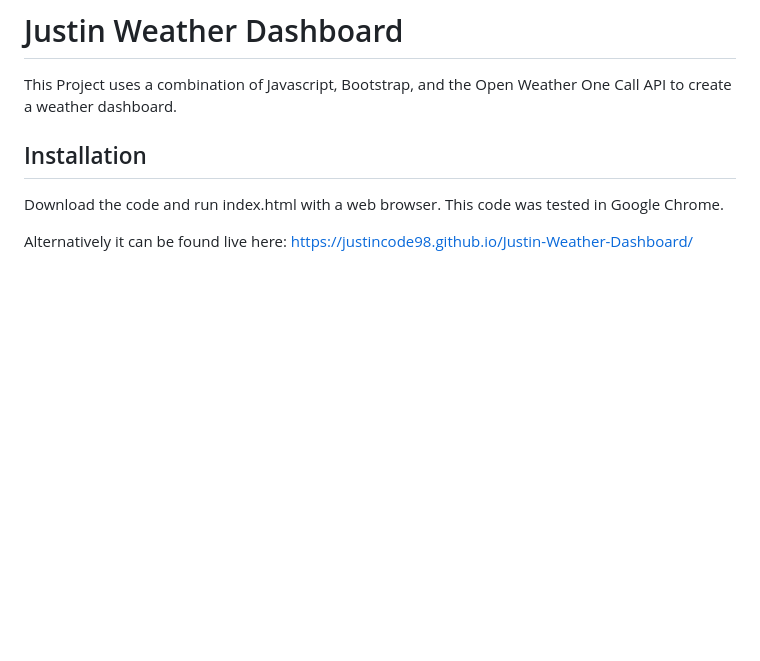
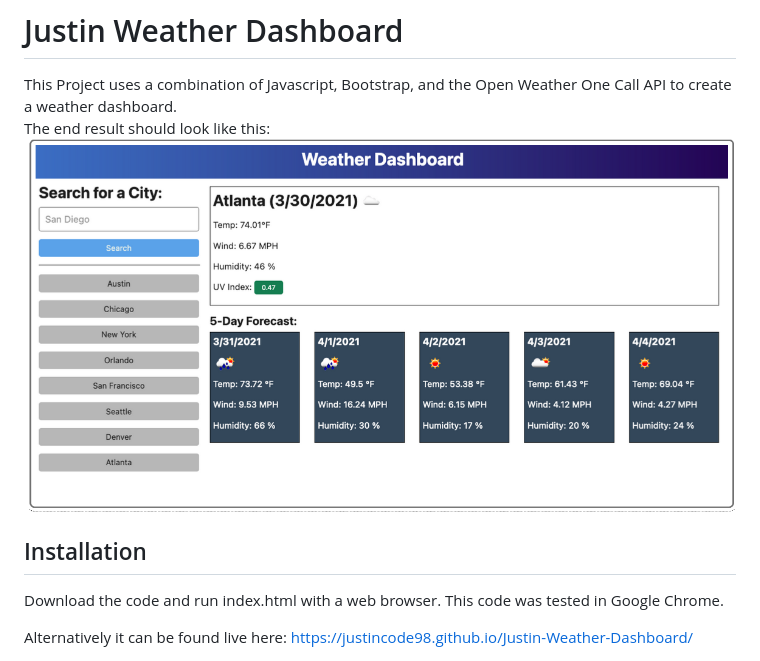
Before and after one commit to justincode98/Justin-Weather-Dashboard, a Markdown page: README.md, the part around the change. GitHub-like rendering; pictures changed too: mockup.PNG (added); blank space fills up the shorter version.

Commit message:
Added screenshot

```diff
--- a/README.md
+++ b/README.md
@@ -1,5 +1,7 @@
 # Justin Weather Dashboard
 This Project uses a combination of Javascript, Bootstrap, and the Open Weather One Call API to create a weather dashboard.
+The end result should look like this:
+![mockup](./mockup.PNG)
 
 
 ## Installation
```
